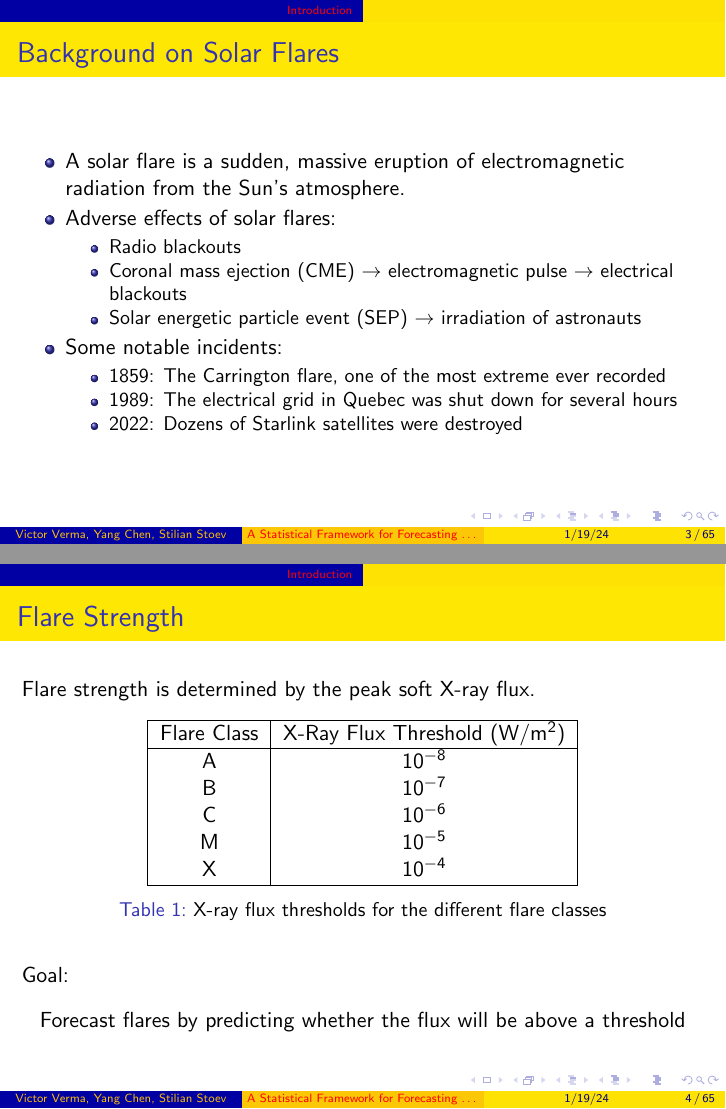
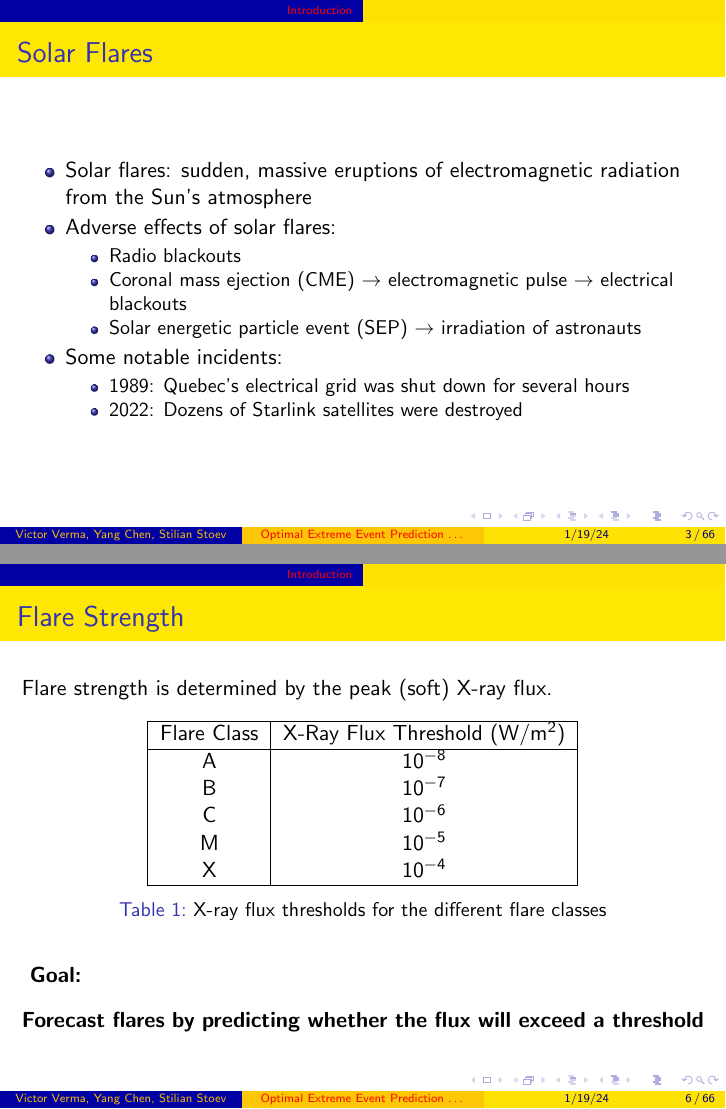
Before and after one commit to victorverma/yangs_reading_group, LaTeX slides (slides_20240119/slides.tex): pages 3 and 4 of 65 before the commit and pages 3 and 6 of 66 after it, joined at a grey line. Compiled offline with pdfLaTeX.

Commit message:
Revise the scientific background section

```diff
--- a/slides_20240119/slides.tex
+++ b/slides_20240119/slides.tex
@@ -42,7 +42,7 @@
 \DeclareMathOperator*{\argmin}{arg\,min}
 \DeclareMathOperator*{\argmax}{arg\,max}
 
-\title[A Statistical Framework for Forecasting \ldots]{A Statistical Framework for \\ Forecasting Extreme Events in Environmental Data}
+\title[Optimal Extreme Event Prediction \ldots]{Optimal Extreme Event Prediction in \\ Heavy-Tailed Time Series}
 
 \author{Victor Verma, Yang Chen, Stilian Stoev}
 \institute[]
@@ -64,9 +64,9 @@ University of Michigan
 
 \section{Introduction}
 
-\begin{frame}{Background on Solar Flares}
+\begin{frame}{Solar Flares}
     \begin{itemize}
-        \item A solar flare is a sudden, massive eruption of electromagnetic radiation from the Sun's atmosphere.
+        \item Solar flares: sudden, massive eruptions of electromagnetic radiation from the Sun's atmosphere
         \item Adverse effects of solar flares:
         \begin{itemize}
             \item Radio blackouts
@@ -75,15 +75,32 @@ University of Michigan
         \end{itemize}
         \item Some notable incidents:
         \begin{itemize}
-            \item 1859: The Carrington flare, one of the most extreme ever recorded
-            \item 1989: The electrical grid in Quebec was shut down for several hours
+            \item 1989: Quebec's electrical grid was shut down for several hours
             \item 2022: Dozens of Starlink satellites were destroyed
         \end{itemize}
     \end{itemize}
 \end{frame}
 
+\begin{frame}{The X-Ray Flux}
+    \begin{figure}
+        \centering
+        \includegraphics[scale=0.5]{flare_flux_example.png}
+        \caption{The X-ray flux around the time of a strong flare.}
+        \label{fig:flare_flux_example}
+    \end{figure}
+\end{frame}
+
+\begin{frame}{The X-Ray Flux}
+    \begin{figure}
+        \centering
+        \includegraphics[scale=0.5]{flux_plot.png}
+        \caption{The X-ray flux time series.}
+        \label{fig:flux_plot}
+    \end{figure}
+\end{frame}
+
 \begin{frame}{Flare Strength}
-    Flare strength is determined by the peak soft X-ray flux.
+    Flare strength is determined by the peak (soft) X-ray flux.
     \begin{table}
         \centering
         \begin{tabular}{|c|c|}
@@ -101,30 +118,25 @@ University of Michigan
         \label{tab:flare_classes}
     \end{table}
 
-    Goal:
-    \begin{center}
-        Forecast flares by predicting whether the flux will be above a threshold
-    \end{center}
+    \textbf{
+        Goal:
+        \begin{center}
+            Forecast flares by predicting whether the flux will exceed a threshold
+        \end{center}
+    }
 \end{frame}
 
 \begin{frame}{Existing Work}
     Example: Deep Flare Net \cite{nishizuka2018deep, nishizuka2021oper}
     \begin{itemize}
-        % \item A feedforward neural network
         \item Predicts whether strong flare will occur in next 24 hours
-        % Unclear whether GOES data is science-quality
-        % \item Uses features based on the X-ray flux and images (magnetograms, EUV images) of the Sun
-        % \item Was trained on 2010-2014 data, was tested on 2015 data
-        % \item Entered service in Japan's space weather forecasting office in 2019, was tested on data from 1/19-6/20
         \item For M+ class flares, non-operational TSS = 0.8, operational = 0.24
     \end{itemize}
     The flare forecasting problem has not been solved:
     \begin{itemize}
-        % \item High TSS values have been achieved in non-operational settings, but not in operational settings
         \item Forecasting methods were compared in operational setting in \cite{leka2019acomII, leka2019acomIII}
         \item Goal: predict if C+ class or M+ class flare will occur in next 24 hours
         \item For both, no method attained a TSS over 0.5.
-        % \item The U.S. Space Weather Prediction Center's approach had a TSS of 0.3 for M class flares
         \item ML-based methods tended to perform worse
     \end{itemize}
 \end{frame}
```
Also changed, not shown: slides_20240119/slides.tex (9 more changed lines).
